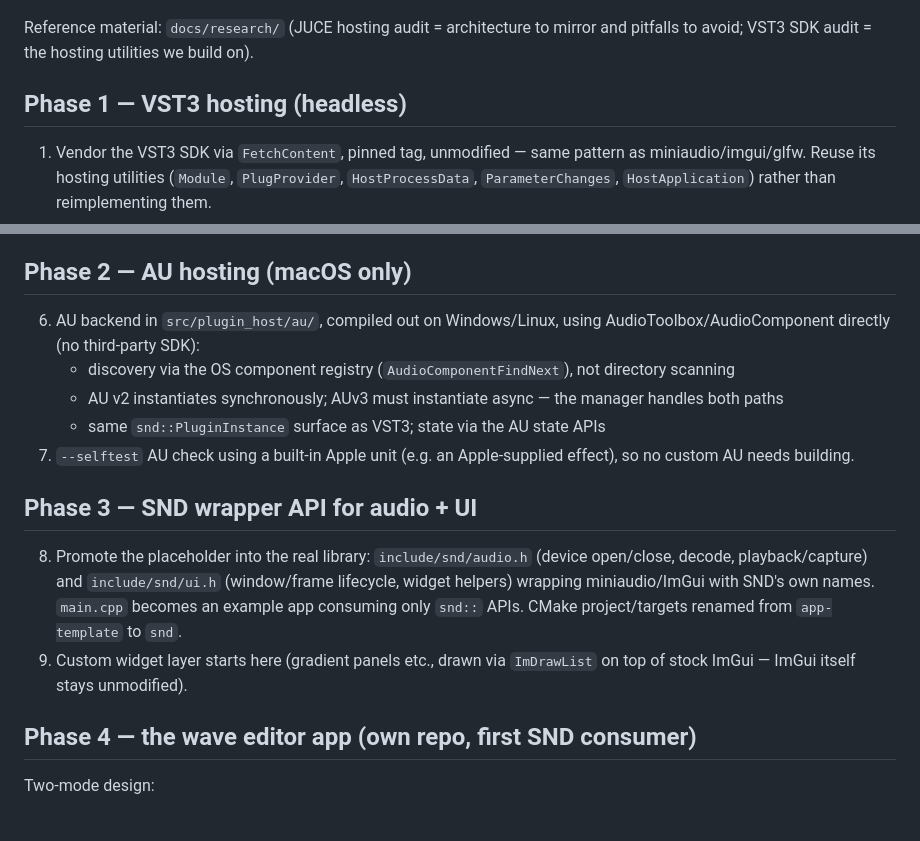
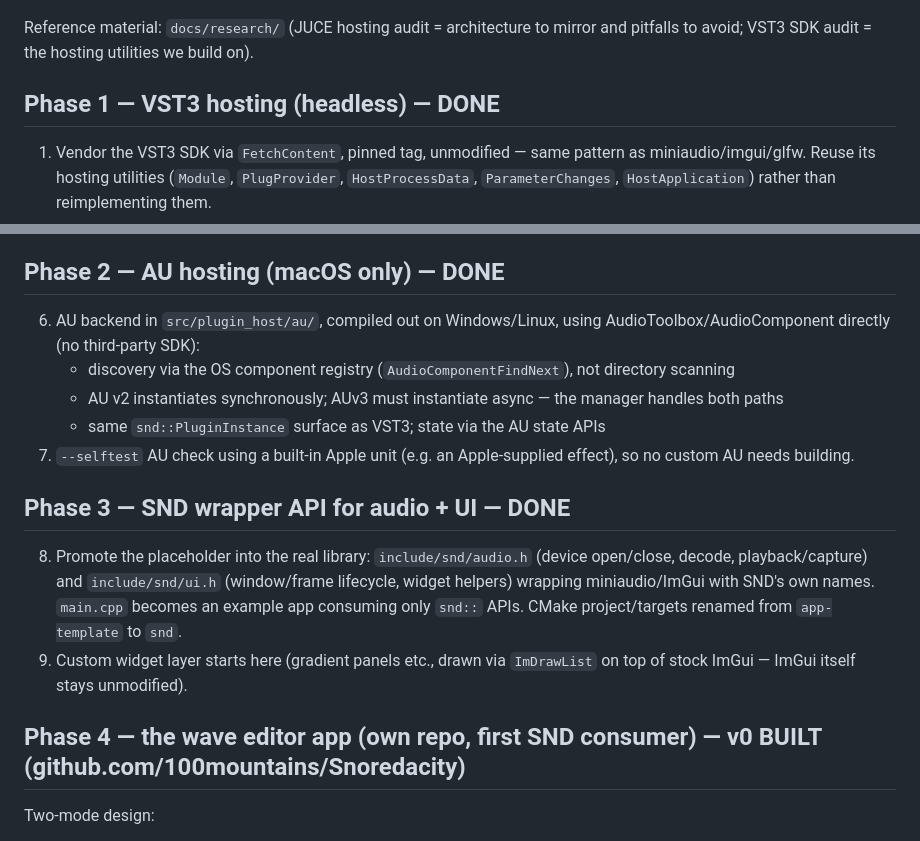
Before and after one commit to 100mountains/snd, a Markdown page: ROADMAP.md, 2 parts joined by grey strips. Rendered like a GitHub page.

Commit message:
Mark phases 1-4 done in roadmap

```diff
--- a/ROADMAP.md
+++ b/ROADMAP.md
@@ -20,7 +20,7 @@ Reference material: `docs/research/` (JUCE hosting audit = architecture to
 mirror and pitfalls to avoid; VST3 SDK audit = the hosting utilities we build
 on).
 
-## Phase 1 — VST3 hosting (headless)
+## Phase 1 — VST3 hosting (headless) — DONE
 
 1. Vendor the VST3 SDK via `FetchContent`, pinned tag, unmodified — same
    pattern as miniaudio/imgui/glfw. Reuse its hosting utilities
@@ -58,7 +58,7 @@ on).
    the output actually changed, save/restore state, confirm a parameter
    round-trips by stable ID. Replaces the current "skipped" VST line.
 
-## Phase 2 — AU hosting (macOS only)
+## Phase 2 — AU hosting (macOS only) — DONE
 
 6. AU backend in `src/plugin_host/au/`, compiled out on Windows/Linux, using
    AudioToolbox/AudioComponent directly (no third-party SDK):
@@ -70,7 +70,7 @@ on).
 7. `--selftest` AU check using a built-in Apple unit (e.g. an Apple-supplied
    effect), so no custom AU needs building.
 
-## Phase 3 — SND wrapper API for audio + UI
+## Phase 3 — SND wrapper API for audio + UI — DONE
 
 8. Promote the placeholder into the real library: `include/snd/audio.h`
    (device open/close, decode, playback/capture) and `include/snd/ui.h`
@@ -80,7 +80,7 @@ on).
 9. Custom widget layer starts here (gradient panels etc., drawn via
    `ImDrawList` on top of stock ImGui — ImGui itself stays unmodified).
 
-## Phase 4 — the wave editor app (own repo, first SND consumer)
+## Phase 4 — the wave editor app (own repo, first SND consumer) — v0 BUILT (github.com/100mountains/Snoredacity)
 
 Two-mode design:
 - **Organize mode**: whole-window file browser/manager for WAV libraries —
```
